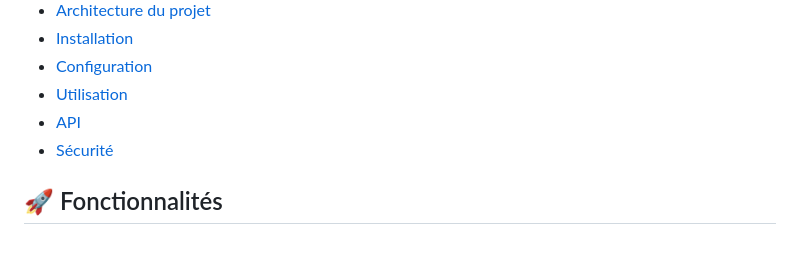
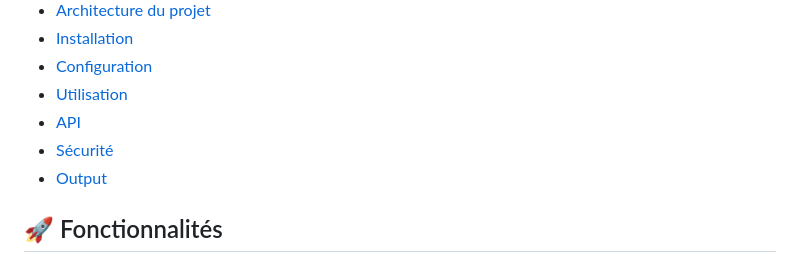
Before and after one commit to Ltk-Mxz/kadodo, a Markdown page: README.md, the part around the change printed below. Rendered like a GitHub page.

```diff
--- a/README.md
+++ b/README.md
@@ -12,6 +12,7 @@ Un réseau social scolaire (intranet) complet permettant aux étudiants, profess
 - [Utilisation](#utilisation)
 - [API](#api)
 - [Sécurité](#sécurité)
+- [Output](#Output)
 
 ## 🚀 Fonctionnalités
 
```
Also changed, not shown: other parts of README.md (+17 -0 lines).
